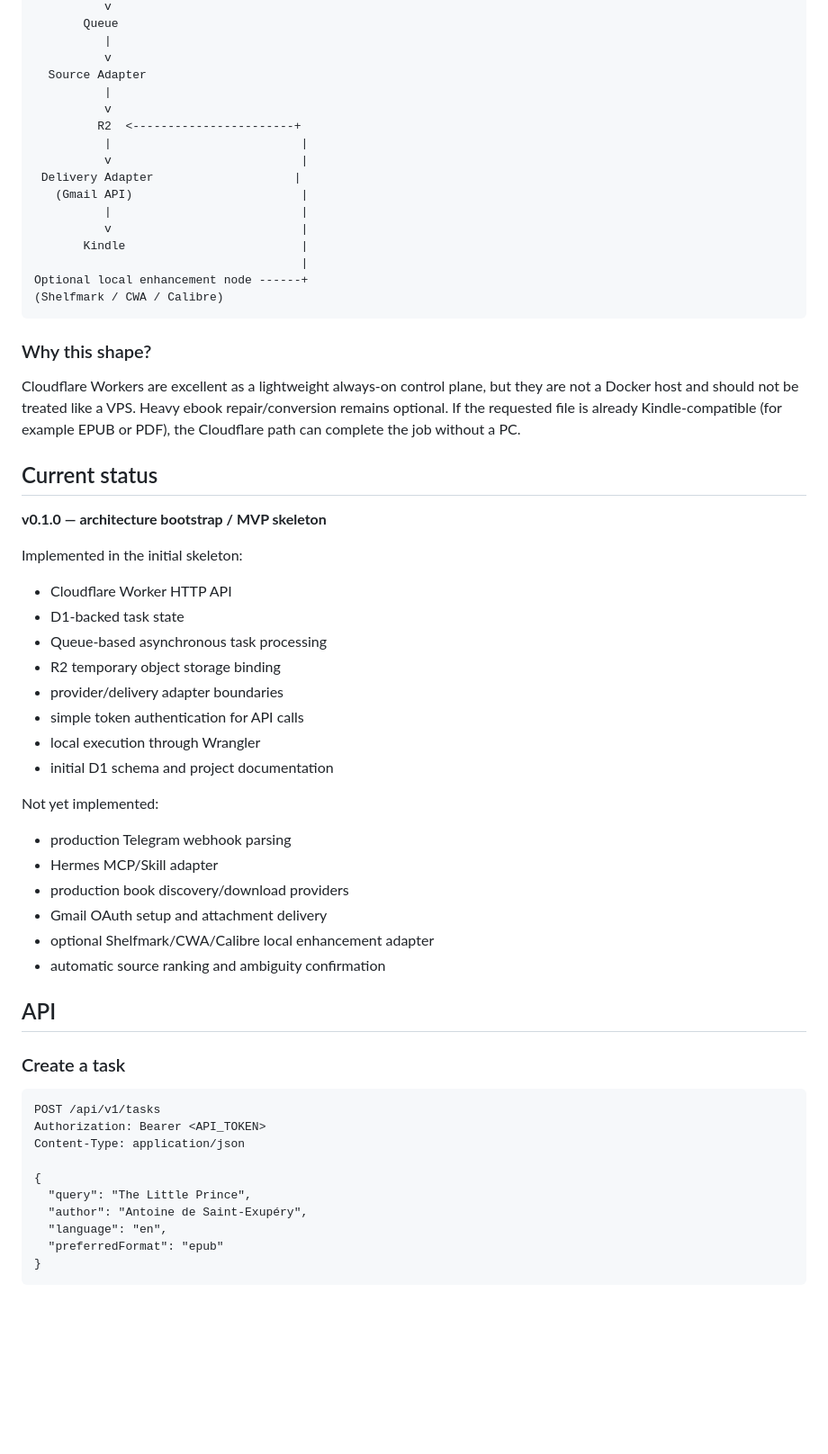
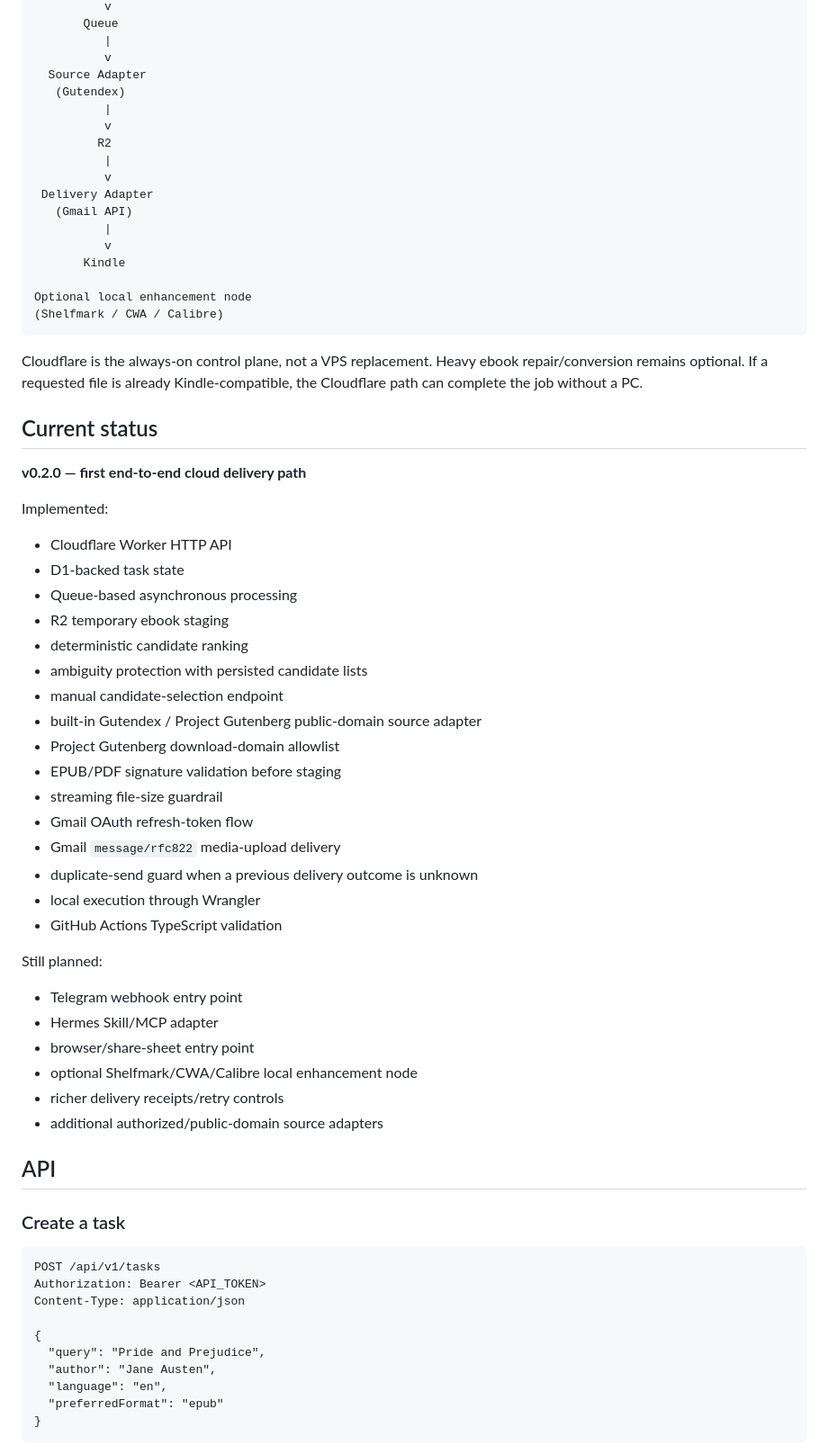
Before and after one commit to Felix8686/book-to-kindle, a Markdown page: README.md, the part around one of its changes. Shown at 90% size. GitHub-like rendering; blank space fills up the shorter version.

Commit message:
docs: update README for v0.2 end-to-end workflow

````diff
--- a/README.md
+++ b/README.md
@@ -29,48 +29,55 @@ Telegram / Hermes / HTTP
           |
           v
   Source Adapter
+   (Gutendex)
           |
           v
-         R2  <-----------------------+
-          |                           |
-          v                           |
- Delivery Adapter                    |
-   (Gmail API)                        |
-          |                           |
-          v                           |
-       Kindle                         |
-                                      |
-Optional local enhancement node ------+
+         R2
+          |
+          v
+ Delivery Adapter
+   (Gmail API)
+          |
+          v
+       Kindle
+
+Optional local enhancement node
 (Shelfmark / CWA / Calibre)
 ```
 
-### Why this shape?
-
-Cloudflare Workers are excellent as a lightweight always-on control plane, but they are not a Docker host and should not be treated like a VPS. Heavy ebook repair/conversion remains optional. If the requested file is already Kindle-compatible (for example EPUB or PDF), the Cloudflare path can complete the job without a PC.
+Cloudflare is the always-on control plane, not a VPS replacement. Heavy ebook repair/conversion remains optional. If a requested file is already Kindle-compatible, the Cloudflare path can complete the job without a PC.
 
 ## Current status
 
-**v0.1.0 — architecture bootstrap / MVP skeleton**
+**v0.2.0 — first end-to-end cloud delivery path**
 
-Implemented in the initial skeleton:
+Implemented:
 
 - Cloudflare Worker HTTP API
 - D1-backed task state
-- Queue-based asynchronous task processing
-- R2 temporary object storage binding
-- provider/delivery adapter boundaries
-- simple token authentication for API calls
+- Queue-based asynchronous processing
+- R2 temporary ebook staging
+- deterministic candidate ranking
+- ambiguity protection with persisted candidate lists
+- manual candidate-selection endpoint
+- built-in Gutendex / Project Gutenberg public-domain source adapter
+- Project Gutenberg download-domain allowlist
+- EPUB/PDF signature validation before staging
+- streaming file-size guardrail
+- Gmail OAuth refresh-token flow
+- Gmail `message/rfc822` media-upload delivery
+- duplicate-send guard when a previous delivery outcome is unknown
 - local execution through Wrangler
-- initial D1 schema and project documentation
+- GitHub Actions TypeScript validation
 
-Not yet implemented:
+Still planned:
 
-- production Telegram webhook parsing
-- Hermes MCP/Skill adapter
-- production book discovery/download providers
-- Gmail OAuth setup and attachment delivery
-- optional Shelfmark/CWA/Calibre local enhancement adapter
-- automatic source ranking and ambiguity confirmation
+- Telegram webhook entry point
+- Hermes Skill/MCP adapter
+- browser/share-sheet entry point
+- optional Shelfmark/CWA/Calibre local enhancement node
+- richer delivery receipts/retry controls
+- additional authorized/public-domain source adapters
 
 ## API
 
@@ -82,8 +89,8 @@ Authorization: Bearer <API_TOKEN>
 Content-Type: application/json
 
 {
-  "query": "The Little Prince",
-  "author": "Antoine de Saint-Exupéry",
+  "query": "Pride and Prejudice",
+  "author": "Jane Austen",
   "language": "en",
   "preferredFormat": "epub"
 }
````
Also changed, not shown: other parts of README.md (+107 -45 lines).
